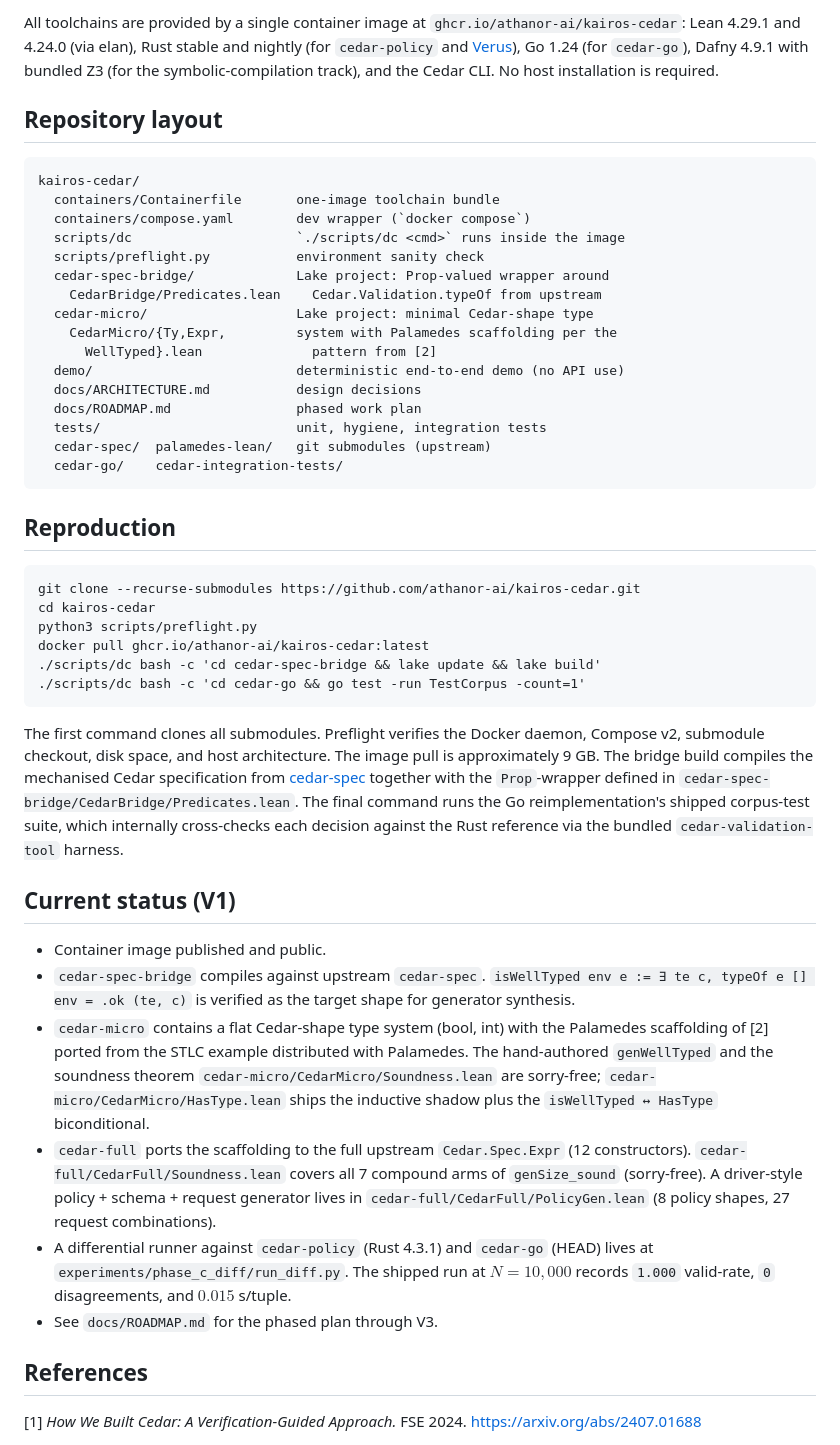
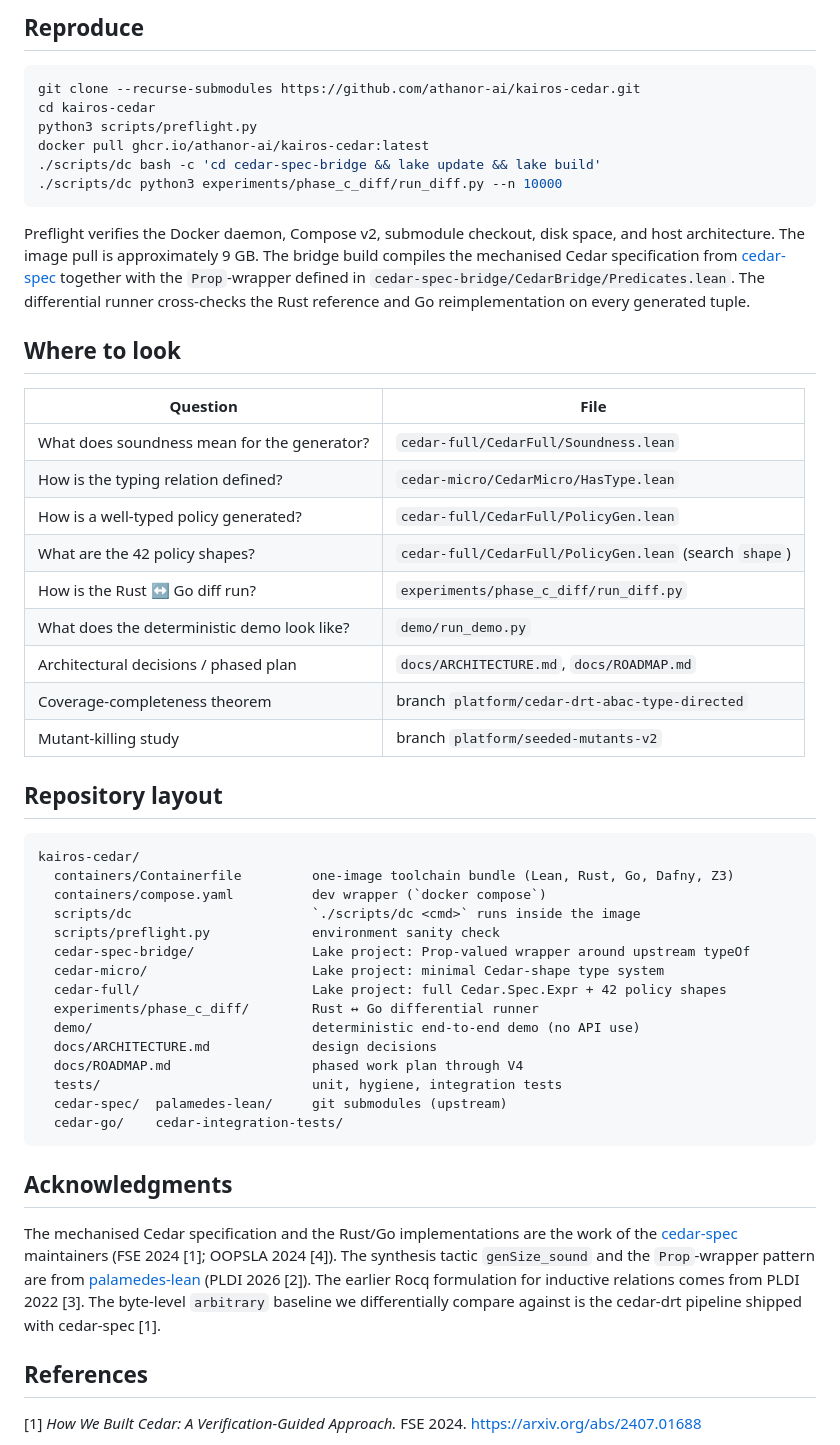
Before and after one commit to athanor-ai/kairos-cedar, a Markdown page: README.md, the part around one of its changes. Drawn GitHub-style.

````diff
--- a/README.md
+++ b/README.md
@@ -22,48 +37,54 @@ The workbench integrates:
 
-All toolchains are provided by a single container image at `ghcr.io/athanor-ai/kairos-cedar`: Lean 4.29.1 and 4.24.0 (via elan), Rust stable and nightly (for `cedar-policy` and [Verus](https://github.com/verus-lang/verus)), Go 1.24 (for `cedar-go`), Dafny 4.9.1 with bundled Z3 (for the symbolic-compilation track), and the Cedar CLI. No host installation is required.
+## Reproduce
+
+```bash
+git clone --recurse-submodules https://github.com/athanor-ai/kairos-cedar.git
+cd kairos-cedar
+python3 scripts/preflight.py
+docker pull ghcr.io/athanor-ai/kairos-cedar:latest
+./scripts/dc bash -c 'cd cedar-spec-bridge && lake update && lake build'
+./scripts/dc python3 experiments/phase_c_diff/run_diff.py --n 10000
+```
+
+Preflight verifies the Docker daemon, Compose v2, submodule checkout, disk space, and host architecture. The image pull is approximately 9 GB. The bridge build compiles the mechanised Cedar specification from [cedar-spec](https://github.com/cedar-policy/cedar-spec) together with the `Prop`-wrapper defined in `cedar-spec-bridge/CedarBridge/Predicates.lean`. The differential runner cross-checks the Rust reference and Go reimplementation on every generated tuple.
+
+## Where to look
+
+| Question | File |
+|----------|------|
+| What does soundness mean for the generator? | `cedar-full/CedarFull/Soundness.lean` |
+| How is the typing relation defined? | `cedar-micro/CedarMicro/HasType.lean` |
+| How is a well-typed policy generated? | `cedar-full/CedarFull/PolicyGen.lean` |
+| What are the 42 policy shapes? | `cedar-full/CedarFull/PolicyGen.lean` (search `shape`) |
+| How is the Rust ↔ Go diff run? | `experiments/phase_c_diff/run_diff.py` |
+| What does the deterministic demo look like? | `demo/run_demo.py` |
+| Architectural decisions / phased plan | `docs/ARCHITECTURE.md`, `docs/ROADMAP.md` |
+| Coverage-completeness theorem | branch `platform/cedar-drt-abac-type-directed` |
+| Mutant-killing study | branch `platform/seeded-mutants-v2` |
 
 ## Repository layout
 
 ```
 kairos-cedar/
-  containers/Containerfile       one-image toolchain bundle
-  containers/compose.yaml        dev wrapper (`docker compose`)
-  scripts/dc                     `./scripts/dc <cmd>` runs inside the image
-  scripts/preflight.py           environment sanity check
-  cedar-spec-bridge/             Lake project: Prop-valued wrapper around
-    CedarBridge/Predicates.lean    Cedar.Validation.typeOf from upstream
-  cedar-micro/                   Lake project: minimal Cedar-shape type
-    CedarMicro/{Ty,Expr,         system with Palamedes scaffolding per the
-      WellTyped}.lean              pattern from [2]
-  demo/                          deterministic end-to-end demo (no API use)
-  docs/ARCHITECTURE.md           design decisions
-  docs/ROADMAP.md                phased work plan
-  tests/                         unit, hygiene, integration tests
-  cedar-spec/  palamedes-lean/   git submodules (upstream)
+  containers/Containerfile         one-image toolchain bundle (Lean, Rust, Go, Dafny, Z3)
+  containers/compose.yaml          dev wrapper (`docker compose`)
+  scripts/dc                       `./scripts/dc <cmd>` runs inside the image
+  scripts/preflight.py             environment sanity check
+  cedar-spec-bridge/               Lake project: Prop-valued wrapper around upstream typeOf
+  cedar-micro/                     Lake project: minimal Cedar-shape type system
+  cedar-full/                      Lake project: full Cedar.Spec.Expr + 42 policy shapes
+  experiments/phase_c_diff/        Rust ↔ Go differential runner
+  demo/                            deterministic end-to-end demo (no API use)
+  docs/ARCHITECTURE.md             design decisions
+  docs/ROADMAP.md                  phased work plan through V4
+  tests/                           unit, hygiene, integration tests
+  cedar-spec/  palamedes-lean/     git submodules (upstream)
   cedar-go/    cedar-integration-tests/
 ```
 
-## Reproduction
+## Acknowledgments
 
-```
-git clone --recurse-submodules https://github.com/athanor-ai/kairos-cedar.git
-cd kairos-cedar
-python3 scripts/preflight.py
-docker pull ghcr.io/athanor-ai/kairos-cedar:latest
-./scripts/dc bash -c 'cd cedar-spec-bridge && lake update && lake build'
-./scripts/dc bash -c 'cd cedar-go && go test -run TestCorpus -count=1'
-```
-
-The first command clones all submodules. Preflight verifies the Docker daemon, Compose v2, submodule checkout, disk space, and host architecture. The image pull is approximately 9 GB. The bridge build compiles the mechanised Cedar specification from [cedar-spec](https://github.com/cedar-policy/cedar-spec) together with the `Prop`-wrapper defined in `cedar-spec-bridge/CedarBridge/Predicates.lean`. The final command runs the Go reimplementation's shipped corpus-test suite, which internally cross-checks each decision against the Rust reference via the bundled `cedar-validation-tool` harness.
-
-## Current status (V1)
-
-- Container image published and public.
-- `cedar-spec-bridge` compiles against upstream `cedar-spec`. `isWellTyped env e := ∃ te c, typeOf e [] env = .ok (te, c)` is verified as the target shape for generator synthesis.
-- `cedar-micro` contains a flat Cedar-shape type system (bool, int) with the Palamedes scaffolding of [2] ported from the STLC example distributed with Palamedes. The hand-authored `genWellTyped` and the soundness theorem `cedar-micro/CedarMicro/Soundness.lean` are sorry-free; `cedar-micro/CedarMicro/HasType.lean` ships the inductive shadow plus the `isWellTyped ↔ HasType` biconditional.
-- `cedar-full` ports the scaffolding to the full upstream `Cedar.Spec.Expr` (12 constructors). `cedar-full/CedarFull/Soundness.lean` covers all 7 compound arms of `genSize_sound` (sorry-free). A driver-style policy + schema + request generator lives in `cedar-full/CedarFull/PolicyGen.lean` (8 policy shapes, 27 request combinations).
-- A differential runner against `cedar-policy` (Rust 4.3.1) and `cedar-go` (HEAD) lives at `experiments/phase_c_diff/run_diff.py`. The shipped run at $N = 10{,}000$ records `1.000` valid-rate, `0` disagreements, and $0.015$ s/tuple.
-- See `docs/ROADMAP.md` for the phased plan through V3.
+The mechanised Cedar specification and the Rust/Go implementations are the work of the [cedar-spec](https://github.com/cedar-policy/cedar-spec) maintainers (FSE 2024 [1]; OOPSLA 2024 [4]). The synthesis tactic `genSize_sound` and the `Prop`-wrapper pattern are from [palamedes-lean](https://github.com/hgoldstein95/palamedes-lean) (PLDI 2026 [2]). The earlier Rocq formulation for inductive relations comes from PLDI 2022 [3]. The byte-level `arbitrary` baseline we differentially compare against is the cedar-drt pipeline shipped with cedar-spec [1].
 
 ## References
 
````
Also changed, not shown: other parts of README.md (+27 -12 lines).
